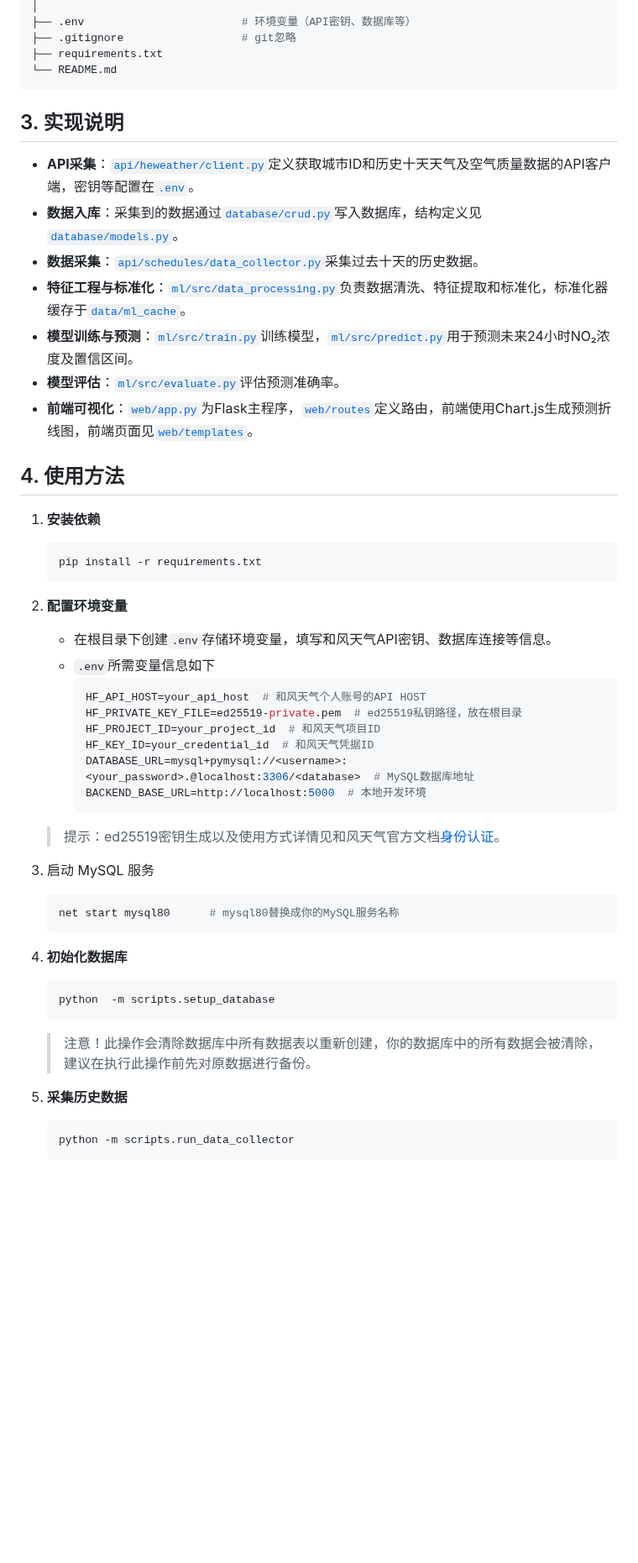
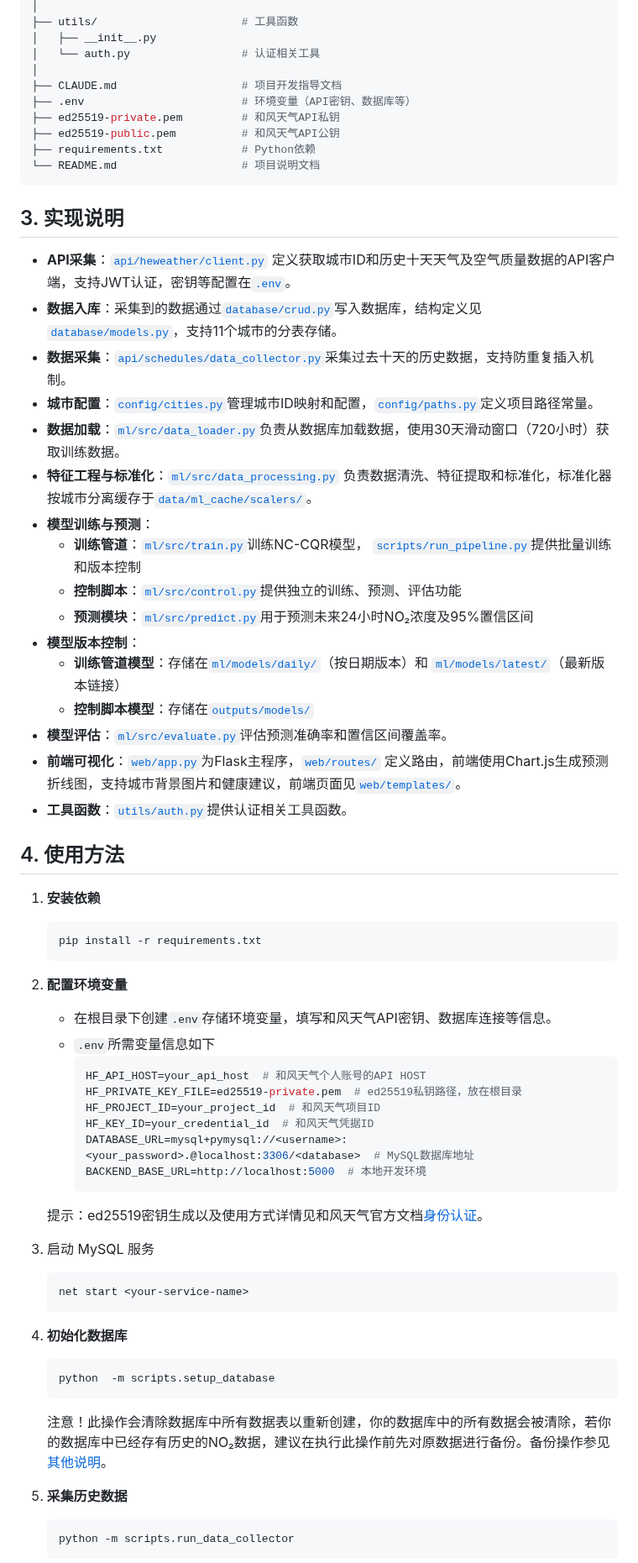
Before and after one commit to Scream9371/no2-prediction-system, a Markdown page: README.md, the part around one of its changes. Shown at 84% size. Rendered like a GitHub page; blank space fills up the shorter version.

````diff
--- a/README.md
+++ b/README.md
@@ -96,19 +90,40 @@ no2-prediction-system/
 │
+├── utils/                      # 工具函数
+│   ├── __init__.py
+│   └── auth.py                 # 认证相关工具
+│
+├── CLAUDE.md                   # 项目开发指导文档
 ├── .env                        # 环境变量（API密钥、数据库等）
-├── .gitignore                  # git忽略
-├── requirements.txt
-└── README.md
+├── ed25519-private.pem         # 和风天气API私钥
+├── ed25519-public.pem          # 和风天气API公钥
+├── requirements.txt            # Python依赖
+└── README.md                   # 项目说明文档
 ```
 
 ## 3. 实现说明
 
-- **API采集**：[`api/heweather/client.py`](api/heweather/client.py)定义获取城市ID和历史十天天气及空气质量数据的API客户端，密钥等配置在[`.env`](.env)。
-- **数据入库**：采集到的数据通过[`database/crud.py`](database/crud.py)写入数据库，结构定义见[`database/models.py`](database/models.py)。
-- **数据采集**：[`api/schedules/data_collector.py`](api/schedules/data_collector.py)采集过去十天的历史数据。
-- **特征工程与标准化**：[`ml/src/data_processing.py`](ml/src/data_processing.py)负责数据清洗、特征提取和标准化，标准化器缓存于[`data/ml_cache`](data/ml_cache)。
-- **模型训练与预测**：[`ml/src/train.py`](ml/src/train.py)训练模型，[`ml/src/predict.py`](ml/src/predict.py)用于预测未来24小时NO₂浓度及置信区间。
-- **模型评估**：[`ml/src/evaluate.py`](ml/src/evaluate.py)评估预测准确率。
-- **前端可视化**：[`web/app.py`](web/app.py)为Flask主程序，[`web/routes`](web/routes)定义路由，前端使用Chart.js生成预测折线图，前端页面见[`web/templates`](web/templates)。
+- **API采集**：[`api/heweather/client.py`](api/heweather/client.py)
+  定义获取城市ID和历史十天天气及空气质量数据的API客户端，支持JWT认证，密钥等配置在[`.env`](.env)。
+- **数据入库**：采集到的数据通过[`database/crud.py`](database/crud.py)写入数据库，结构定义见[
+  `database/models.py`](database/models.py)，支持11个城市的分表存储。
+- **数据采集**：[`api/schedules/data_collector.py`](api/schedules/data_collector.py)采集过去十天的历史数据，支持防重复插入机制。
+- **城市配置**：[`config/cities.py`](config/cities.py)管理城市ID映射和配置，[`config/paths.py`](config/paths.py)定义项目路径常量。
+- **数据加载**：[`ml/src/data_loader.py`](ml/src/data_loader.py)负责从数据库加载数据，使用30天滑动窗口（720小时）获取训练数据。
+- **特征工程与标准化**：[`ml/src/data_processing.py`](ml/src/data_processing.py)
+  负责数据清洗、特征提取和标准化，标准化器按城市分离缓存于[`data/ml_cache/scalers/`](data/ml_cache/scalers/)。
+- **模型训练与预测**：
+    - **训练管道**：[`ml/src/train.py`](ml/src/train.py)训练NC-CQR模型，[
+      `scripts/run_pipeline.py`](scripts/run_pipeline.py)提供批量训练和版本控制
+    - **控制脚本**：[`ml/src/control.py`](ml/src/control.py)提供独立的训练、预测、评估功能
+    - **预测模块**：[`ml/src/predict.py`](ml/src/predict.py)用于预测未来24小时NO₂浓度及95%置信区间
+- **模型版本控制**：
+    - **训练管道模型**：存储在[`ml/models/daily/`](ml/models/daily/)（按日期版本）和[
+      `ml/models/latest/`](ml/models/latest/)（最新版本链接）
+    - **控制脚本模型**：存储在[`outputs/models/`](outputs/models/)
+- **模型评估**：[`ml/src/evaluate.py`](ml/src/evaluate.py)评估预测准确率和置信区间覆盖率。
+- **前端可视化**：[`web/app.py`](web/app.py)为Flask主程序，[`web/routes/`](web/routes/)
+  定义路由，前端使用Chart.js生成预测折线图，支持城市背景图片和健康建议，前端页面见[`web/templates/`](web/templates/)。
+- **工具函数**：[`utils/auth.py`](utils/auth.py)提供认证相关工具函数。
 
 ## 4. 使用方法
 
@@ -118,29 +133,31 @@ no2-prediction-system/
    ```
 
 2. **配置环境变量**
-   - 在根目录下创建`.env`存储环境变量，填写和风天气API密钥、数据库连接等信息。
-   - `.env`所需变量信息如下
-      ``` env
-      HF_API_HOST=your_api_host  # 和风天气个人账号的API HOST
-      HF_PRIVATE_KEY_FILE=ed25519-private.pem  # ed25519私钥路径，放在根目录
-      HF_PROJECT_ID=your_project_id  # 和风天气项目ID
-      HF_KEY_ID=your_credential_id  # 和风天气凭据ID
-      DATABASE_URL=mysql+pymysql://<username>:<your_password>.@localhost:3306/<database>  # MySQL数据库地址
-     BACKEND_BASE_URL=http://localhost:5000  # 本地开发环境
-      ```
+    - 在根目录下创建`.env`存储环境变量，填写和风天气API密钥、数据库连接等信息。
+    - `.env`所需变量信息如下
+       ``` env
+       HF_API_HOST=your_api_host  # 和风天气个人账号的API HOST
+       HF_PRIVATE_KEY_FILE=ed25519-private.pem  # ed25519私钥路径，放在根目录
+       HF_PROJECT_ID=your_project_id  # 和风天气项目ID
+       HF_KEY_ID=your_credential_id  # 和风天气凭据ID
+       DATABASE_URL=mysql+pymysql://<username>:<your_password>.@localhost:3306/<database>  # MySQL数据库地址
+       BACKEND_BASE_URL=http://localhost:5000  # 本地开发环境
+       ```
 
-   > 提示：ed25519密钥生成以及使用方式详情见和风天气官方文档[身份认证](https://dev.qweather.com/docs/configuration/authentication/)。
+   >
+   提示：ed25519密钥生成以及使用方式详情见和风天气官方文档[身份认证](https://dev.qweather.com/docs/configuration/authentication/)。
 
 3. 启动 MySQL 服务
     ```bash
-    net start mysql80      # mysql80替换成你的MySQL服务名称
+    net start <your-service-name>
     ```
 
 4. **初始化数据库**
    ```bash
    python  -m scripts.setup_database
    ```
-   > 注意！此操作会清除数据库中所有数据表以重新创建，你的数据库中的所有数据会被清除，建议在执行此操作前先对原数据进行备份。
+   >
+   注意！此操作会清除数据库中所有数据表以重新创建，你的数据库中的所有数据会被清除，若你的数据库中已经存有历史的NO₂数据，建议在执行此操作前先对原数据进行备份。备份操作参见[其他说明](#5-其他说明)。
 
 5. **采集历史数据**
    ```bash
````
Also changed, not shown: other parts of README.md (+111 -111 lines).
